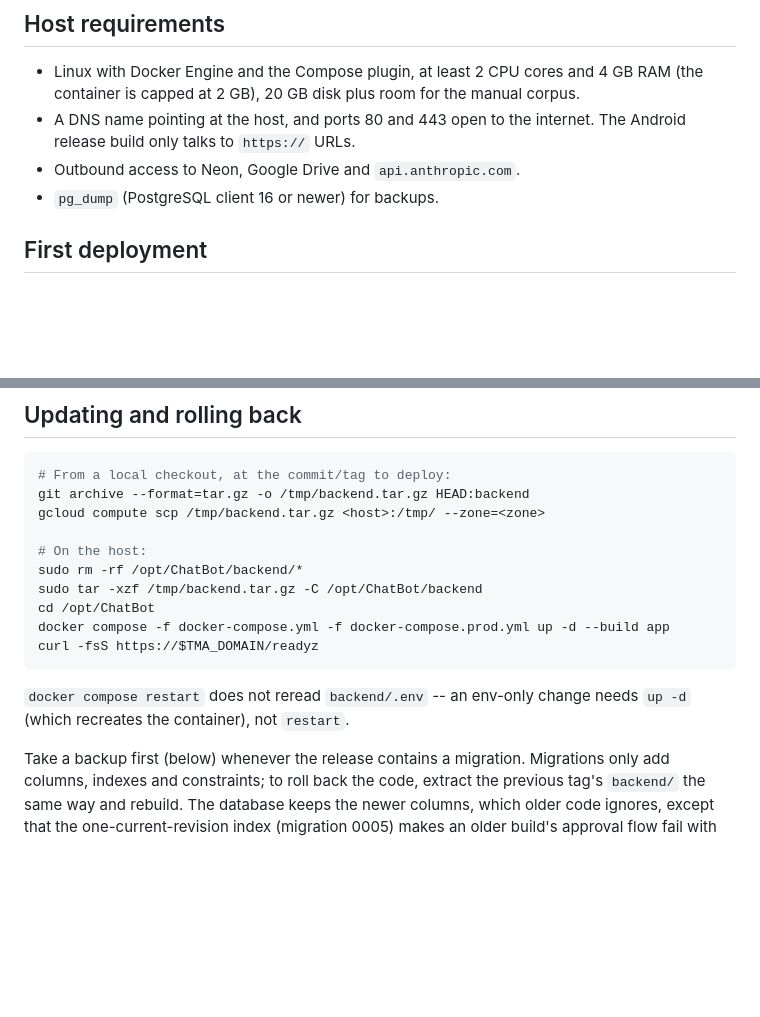
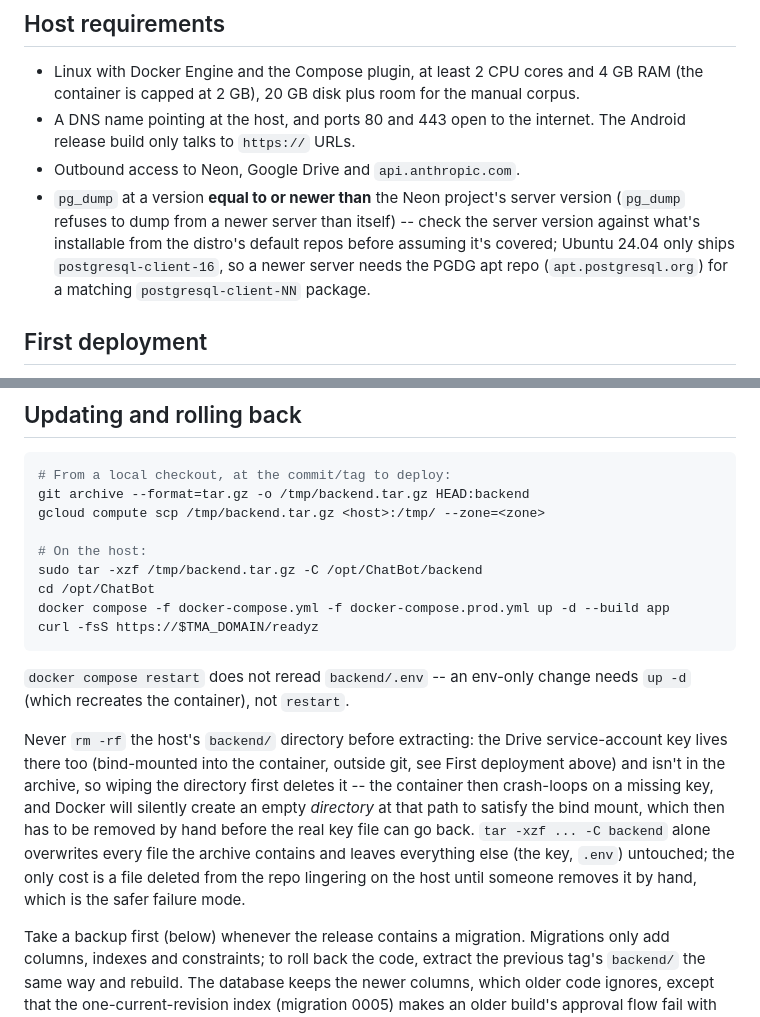
Before and after one commit to cyagar/ChatBot, a Markdown page: docs/DEPLOYMENT_SINGLE_HOST.md, 2 parts joined by grey strips. Drawn GitHub-style; blank space fills up the shorter version.

Commit message:
Fix a real deploy outage the runbook itself caused, record CANDIDATE_POOL fix
DEPLOYMENT_SINGLE_HOST.md's own "rm -rf backend/* then extract" update
instructions caused a ~90s production outage during today's CANDIDATE_POOL
measurement: the Drive service-account key lives in backend/ on the host,
outside the deployed archive, so rm -rf deletes it, the container
crash-loops on the missing key, and Docker silently creates an empty
directory at that bind-mount path that then has to be removed by hand
before the real key can go back. Dropped the rm -rf entirely -- plain tar
extraction overwrites what's in the archive and leaves the key and .env
alone, at the cost of a file deleted from the repo lingering on the host
until removed by hand, which is the safer failure mode.

PRODUCTION_READINESS.md: records CANDIDATE_POOL=100, the Cloud Run
decommission, and the backup/restore fixes from today's pass.

Co-Authored-By: Claude Sonnet 5 <noreply@anthropic.com>

```diff
--- a/docs/DEPLOYMENT_SINGLE_HOST.md
+++ b/docs/DEPLOYMENT_SINGLE_HOST.md
@@ -14,7 +14,12 @@ rate limits are per process. Do not run a second replica.
 - A DNS name pointing at the host, and ports 80 and 443 open to the internet.
   The Android release build only talks to `https://` URLs.
 - Outbound access to Neon, Google Drive and `api.anthropic.com`.
-- `pg_dump` (PostgreSQL client 16 or newer) for backups.
+- `pg_dump` at a version **equal to or newer than** the Neon project's server
+  version (`pg_dump` refuses to dump from a newer server than itself) --
+  check the server version against what's installable from the distro's
+  default repos before assuming it's covered; Ubuntu 24.04 only ships
+  `postgresql-client-16`, so a newer server needs the PGDG apt repo
+  (`apt.postgresql.org`) for a matching `postgresql-client-NN` package.
 
 ## First deployment
 
@@ -83,7 +88,6 @@ git archive --format=tar.gz -o /tmp/backend.tar.gz HEAD:backend
 gcloud compute scp /tmp/backend.tar.gz <host>:/tmp/ --zone=<zone>
 
 # On the host:
-sudo rm -rf /opt/ChatBot/backend/*
 sudo tar -xzf /tmp/backend.tar.gz -C /opt/ChatBot/backend
 cd /opt/ChatBot
 docker compose -f docker-compose.yml -f docker-compose.prod.yml up -d --build app
@@ -92,6 +96,18 @@ curl -fsS https://$TMA_DOMAIN/readyz
 
 `docker compose restart` does not reread `backend/.env` -- an env-only change
 needs `up -d` (which recreates the container), not `restart`.
+
+Never `rm -rf` the host's `backend/` directory before extracting: the Drive
+service-account key lives there too (bind-mounted into the container,
+outside git, see First deployment above) and isn't in the archive, so wiping
+the directory first deletes it -- the container then crash-loops on a
+missing key, and Docker will silently create an empty *directory* at that
+path to satisfy the bind mount, which then has to be removed by hand before
+the real key file can go back. `tar -xzf ... -C backend` alone overwrites
+every file the archive contains and leaves everything else (the key,
+`.env`) untouched; the only cost is a file deleted from the repo lingering
+on the host until someone removes it by hand, which is the safer failure
+mode.
 
 Take a backup first (below) whenever the release contains a migration.
 Migrations only add columns, indexes and constraints; to roll back the code,
```
Also changed, not shown: docs/PRODUCTION_READINESS.md (+3 -3 lines).
